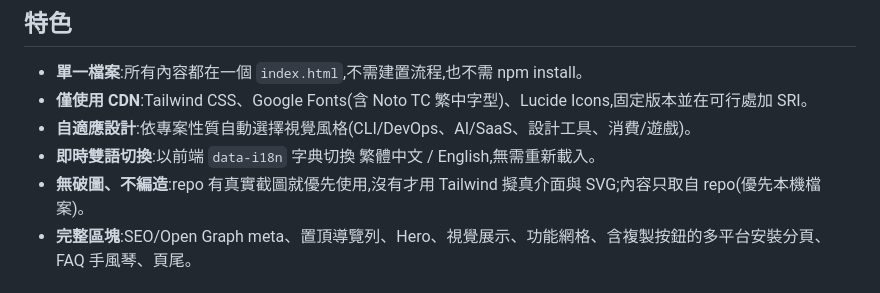
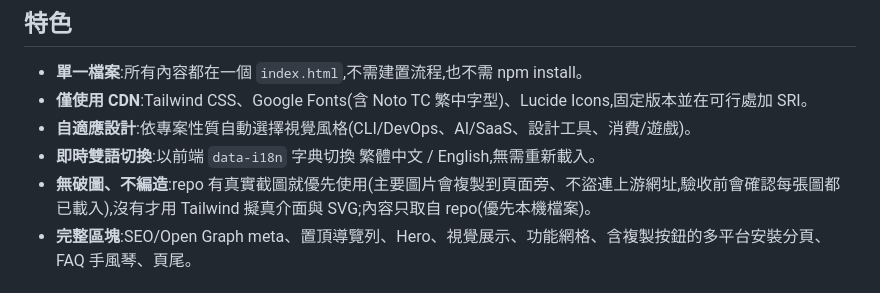
Before and after one commit to malilion/github-repo-landing-page-skill, a Markdown page: README.zh-TW.md, the part around the change. GitHub-like rendering.

```diff
--- a/README.zh-TW.md
+++ b/README.zh-TW.md
@@ -26,7 +26,7 @@
 - **僅使用 CDN**:Tailwind CSS、Google Fonts(含 Noto TC 繁中字型)、Lucide Icons,固定版本並在可行處加 SRI。
 - **自適應設計**:依專案性質自動選擇視覺風格(CLI/DevOps、AI/SaaS、設計工具、消費/遊戲)。
 - **即時雙語切換**:以前端 `data-i18n` 字典切換 繁體中文 / English,無需重新載入。
-- **無破圖、不編造**:repo 有真實截圖就優先使用,沒有才用 Tailwind 擬真介面與 SVG;內容只取自 repo(優先本機檔案)。
+- **無破圖、不編造**:repo 有真實截圖就優先使用(主要圖片會複製到頁面旁、不盜連上游網址,驗收前會確認每張圖都已載入),沒有才用 Tailwind 擬真介面與 SVG;內容只取自 repo(優先本機檔案)。
 - **完整區塊**:SEO/Open Graph meta、置頂導覽列、Hero、視覺展示、功能網格、含複製按鈕的多平台安裝分頁、FAQ 手風琴、頁尾。
 
 ## 使用方式
```
Also changed, not shown: README.md (+1 -1 lines), SKILL.md (+10 -4 lines).
